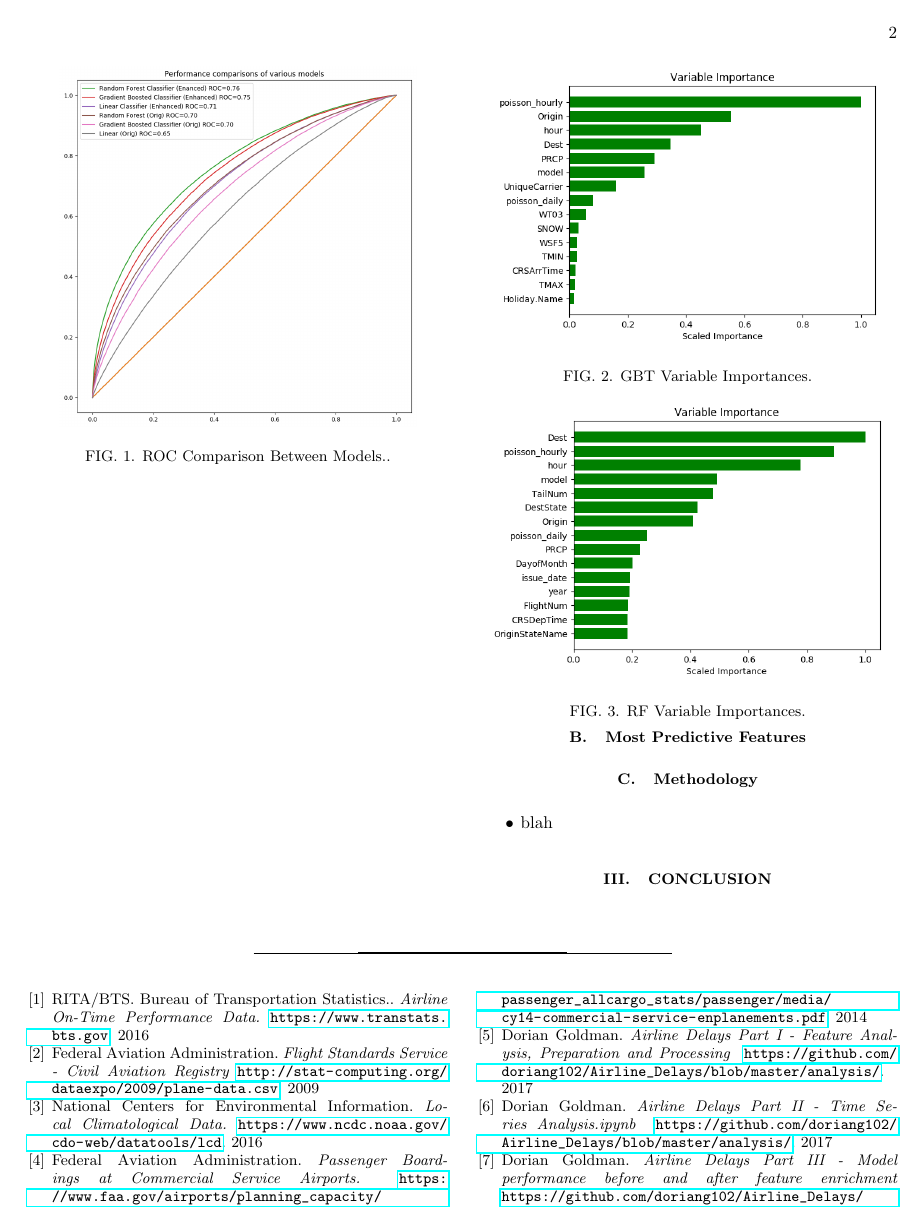
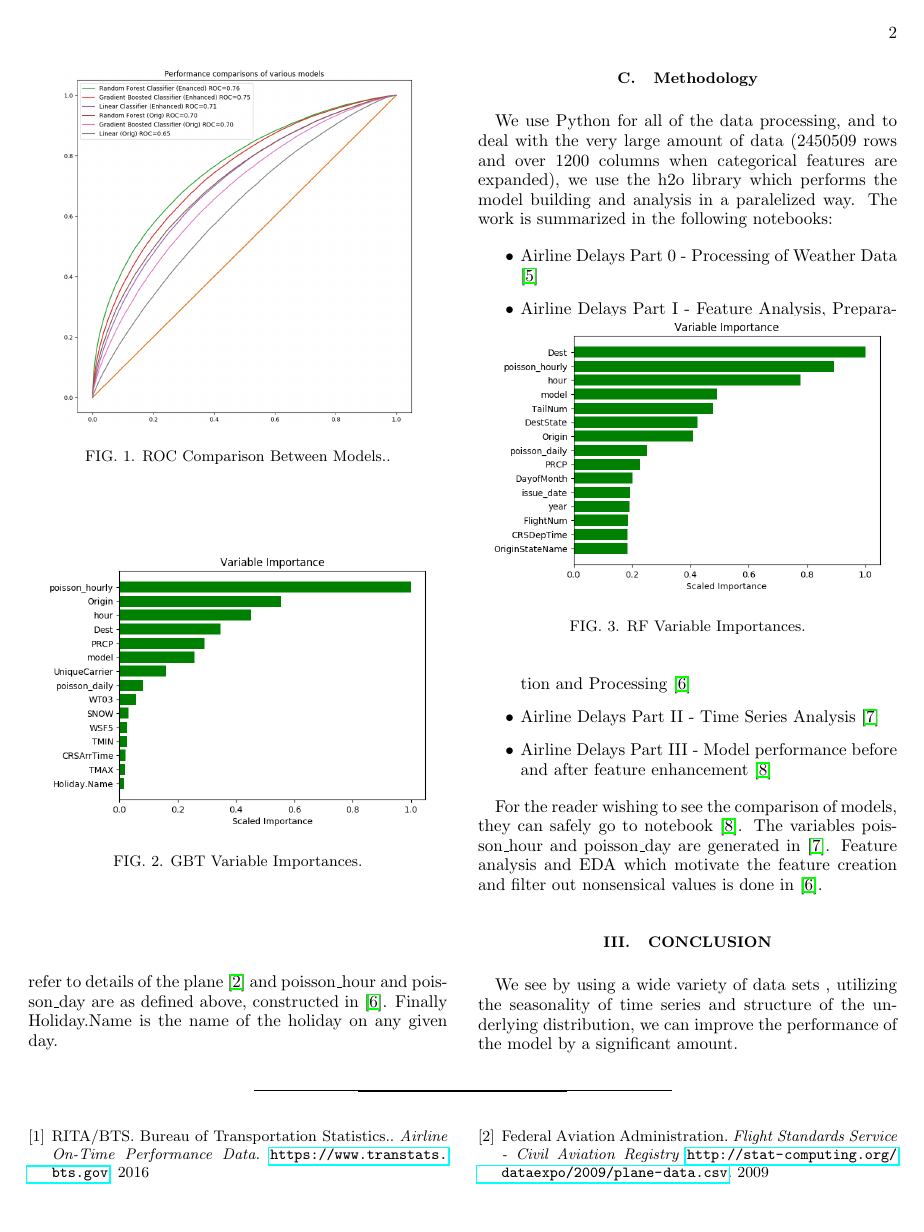
Before and after one commit to doriang102/Airline_Delays, a LaTeX paper (doc/airlines_research.tex): page 2 of 3. Compiled offline with pdfLaTeX.

Commit message:
updated readme and doc

```diff
--- a/doc/airlines_research.tex
+++ b/doc/airlines_research.tex
@@ -114,9 +107,11 @@ Logistic Regr. (Original) & 0.65
 \end{figure}
 
 
-\subsection{Most Predictive Features}
+\subsection{Most Predictive Features}\label{subsec:feats}
 
-
+For the reader who wishes to see the feature importance plots for the models with original variables only, we refer to \cite{airline4}. For the enhanced models, we see that features from 4 out of 5 of our original
+data sets contribute to the top 15 features. Figure \ref{fig:GB} refers to the Gradient Boosted model and \ref{fig:RF} refers to the Random Forest model. The variables PRCP and SNOW refer respectively to precipitation and snow in mm per hour \cite{weather_readme}, model and issue\_date refer to details of the plane \cite{aviation} and
+poisson\_hour and poisson\_day are as defined above, constructed in \cite{airline2}. Finally Holiday.Name is the name of the holiday on any given day.
 \begin{figure}
 \includegraphics[scale=0.5]{gb_variables}
 \caption{\label{fig:GB}GBT Variable Importances.}
@@ -130,9 +125,18 @@ Logistic Regr. (Original) & 0.65
 
 \subsection{Methodology}
 
+We use Python for all of the data processing, and to deal with the very large amount of data (2450509 rows and over 1200 columns when categorical features are expanded), we use the h2o library which performs the model building and analysis in a paralelized way. The work is summarized
+in the following notebooks:
+
 \begin{itemize}
-\item blah
+\item Airline Delays Part 0 - Processing of Weather Data  \cite{airline1}
+\item Airline Delays Part I - Feature Analysis, Preparation and Processing \cite{airline2}
+\item Airline Delays Part II - Time Series Analysis \cite{airline3}
+\item Airline Delays Part III - Model performance before and after feature enhancement \cite{airline4}
 \end{itemize}
+
+For the reader wishing to see the comparison of models, they can safely go to notebook \cite{airline4}. The variables poisson\_hour and poisson\_day are generated in \cite{airline3}. Feature analysis and EDA
+which motivate the feature creation and filter out nonsensical values is done in \cite{airline2}.
 
 % Commands to include a figure:
 %\begin{figure}
@@ -144,6 +148,7 @@ Logistic Regr. (Original) & 0.65
 
 \section{Conclusion}
 
+We see by using a wide variety of data sets , utilizing the seasonality of time series and structure of the underlying distribution, we can improve the performance of the model by a significant amount.
 
 
 
```
Also changed, not shown: README.md, doc/airlines_research.pdf, doc/airlines_research.tex (24 more changed lines), 5 other files.
